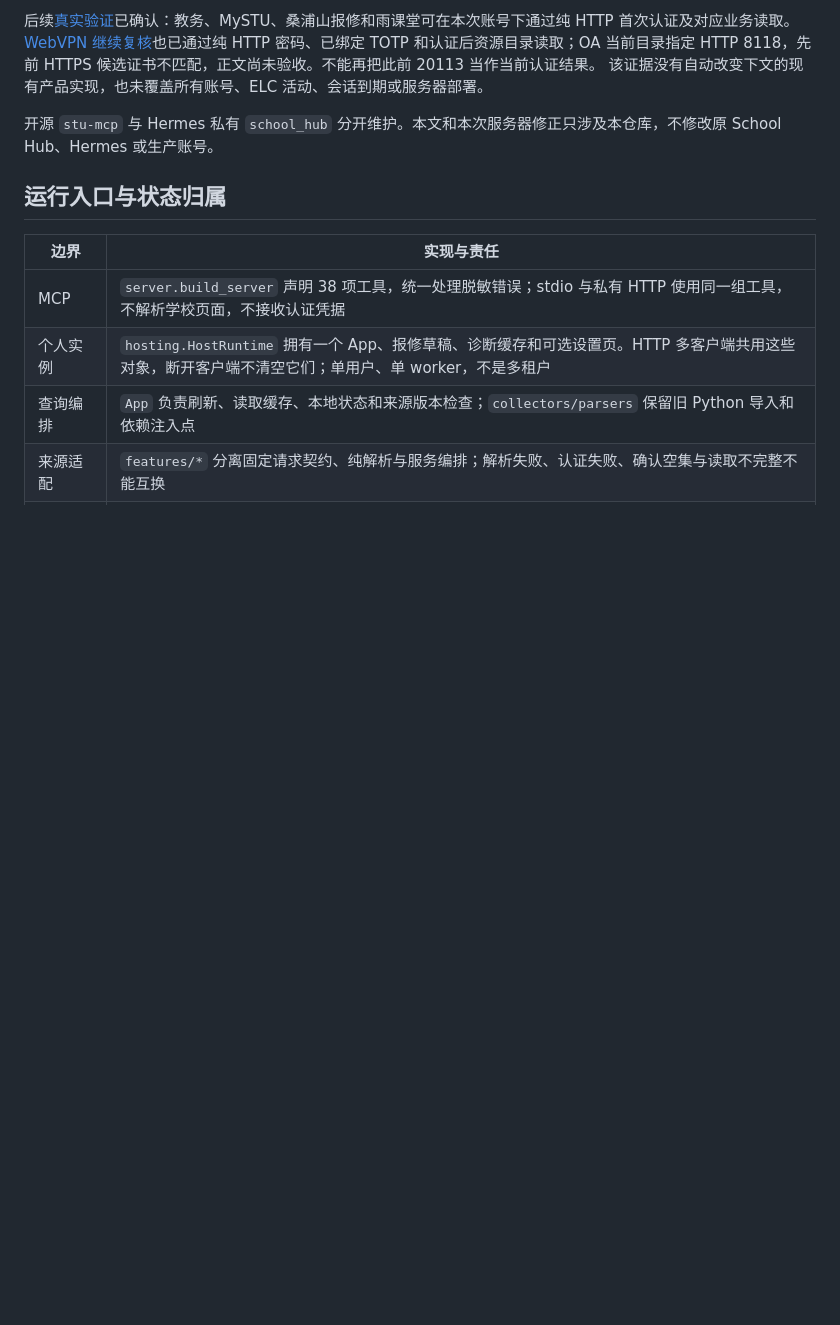
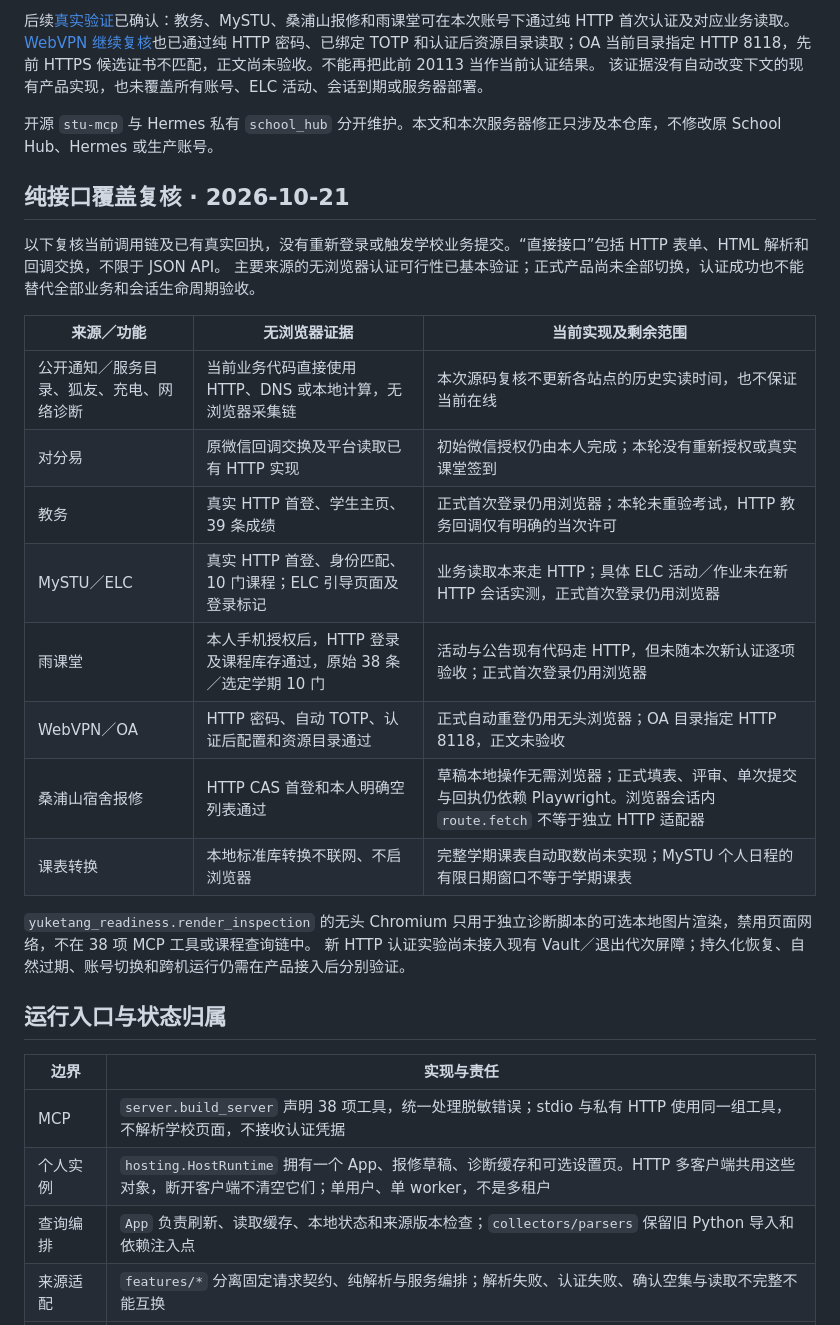
Before and after one commit to 0error0warning/stu-mcp, a Markdown page: docs/authentication.md, the part around the change. Rendered like a GitHub page; blank space fills up the shorter version.

Commit message:
docs(auth): clarify browserless coverage and remaining validation

```diff
--- a/docs/authentication.md
+++ b/docs/authentication.md
@@ -9,6 +9,25 @@
 该证据没有自动改变下文的现有产品实现，也未覆盖所有账号、ELC 活动、会话到期或服务器部署。
 
 开源 `stu-mcp` 与 Hermes 私有 `school_hub` 分开维护。本文和本次服务器修正只涉及本仓库，不修改原 School Hub、Hermes 或生产账号。
+
+## 纯接口覆盖复核 · 2026-10-21
+
+以下复核当前调用链及已有真实回执，没有重新登录或触发学校业务提交。“直接接口”包括 HTTP 表单、HTML 解析和回调交换，不限于 JSON API。
+主要来源的无浏览器认证可行性已基本验证；正式产品尚未全部切换，认证成功也不能替代全部业务和会话生命周期验收。
+
+| 来源／功能 | 无浏览器证据 | 当前实现及剩余范围 |
+| --- | --- | --- |
+| 公开通知／服务目录、狐友、充电、网络诊断 | 当前业务代码直接使用 HTTP、DNS 或本地计算，无浏览器采集链 | 本次源码复核不更新各站点的历史实读时间，也不保证当前在线 |
+| 对分易 | 原微信回调交换及平台读取已有 HTTP 实现 | 初始微信授权仍由本人完成；本轮没有重新授权或真实课堂签到 |
+| 教务 | 真实 HTTP 首登、学生主页、39 条成绩 | 正式首次登录仍用浏览器；本轮未重验考试，HTTP 教务回调仅有明确的当次许可 |
+| MySTU／ELC | 真实 HTTP 首登、身份匹配、10 门课程；ELC 引导页面及登录标记 | 业务读取本来走 HTTP；具体 ELC 活动／作业未在新 HTTP 会话实测，正式首次登录仍用浏览器 |
+| 雨课堂 | 本人手机授权后，HTTP 登录及课程库存通过，原始 38 条／选定学期 10 门 | 活动与公告现有代码走 HTTP，但未随本次新认证逐项验收；正式首次登录仍用浏览器 |
+| WebVPN／OA | HTTP 密码、自动 TOTP、认证后配置和资源目录通过 | 正式自动重登仍用无头浏览器；OA 目录指定 HTTP 8118，正文未验收 |
+| 桑浦山宿舍报修 | HTTP CAS 首登和本人明确空列表通过 | 草稿本地操作无需浏览器；正式填表、评审、单次提交与回执仍依赖 Playwright。浏览器会话内 `route.fetch` 不等于独立 HTTP 适配器 |
+| 课表转换 | 本地标准库转换不联网、不启浏览器 | 完整学期课表自动取数尚未实现；MySTU 个人日程的有限日期窗口不等于学期课表 |
+
+`yuketang_readiness.render_inspection` 的无头 Chromium 只用于独立诊断脚本的可选本地图片渲染，禁用页面网络，不在 38 项 MCP 工具或课程查询链中。
+新 HTTP 认证实验尚未接入现有 Vault／退出代次屏障；持久化恢复、自然过期、账号切换和跨机运行仍需在产品接入后分别验证。
 
 ## 运行入口与状态归属
 
```
Also changed, not shown: docs/verification/2026-10-21-http-auth-live.md (+2 -1 lines).
